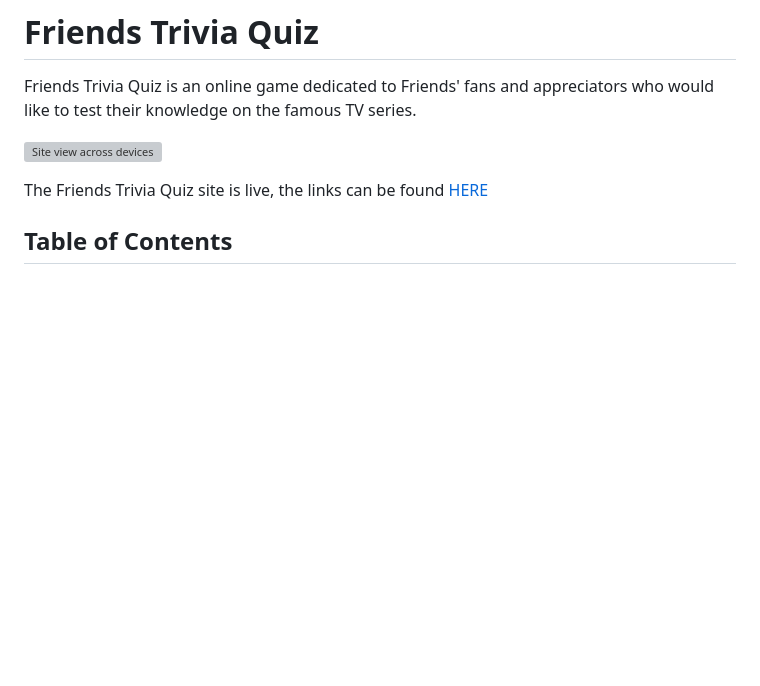
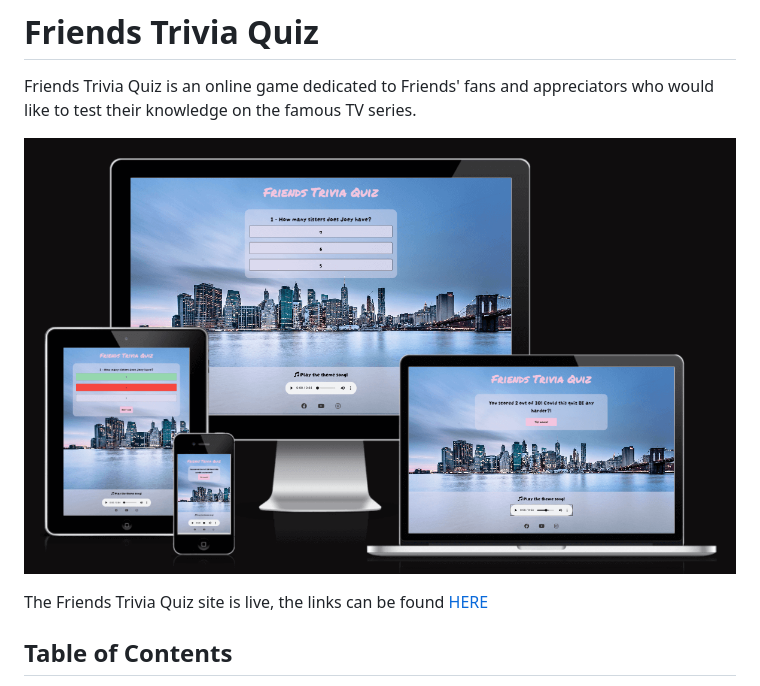
Before and after one commit to Ila-bura/friends-trivia, a Markdown page: README.md, the part around one of its changes. GitHub-like rendering; blank space fills up the shorter version; grey boxes are pictures that could not be loaded.

```diff
--- a/README.md
+++ b/README.md
@@ -2,7 +2,7 @@
 
 Friends Trivia Quiz is an online game dedicated to Friends' fans and appreciators who would like to test their knowledge on the famous TV series.
 
-![Site view across devices](assets/images/images-readme/responsive-design.webp)
+![Site view across devices](assets/images/images-readme/responsive-design.png)
 
 The Friends Trivia Quiz site is live, the links can be found [HERE](https://ila-bura.github.io/friends-trivia/)
 
```
Also changed, not shown: other parts of README.md (+2 -1 lines).
